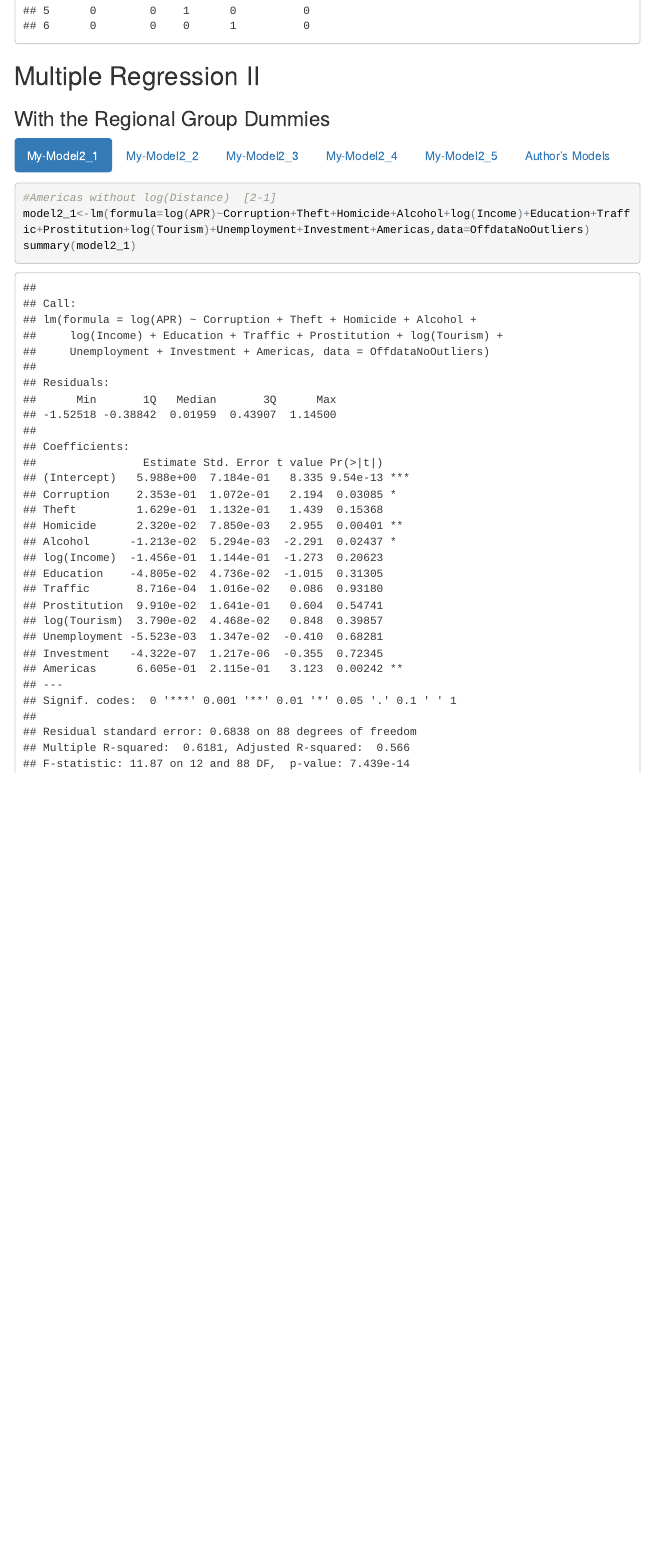
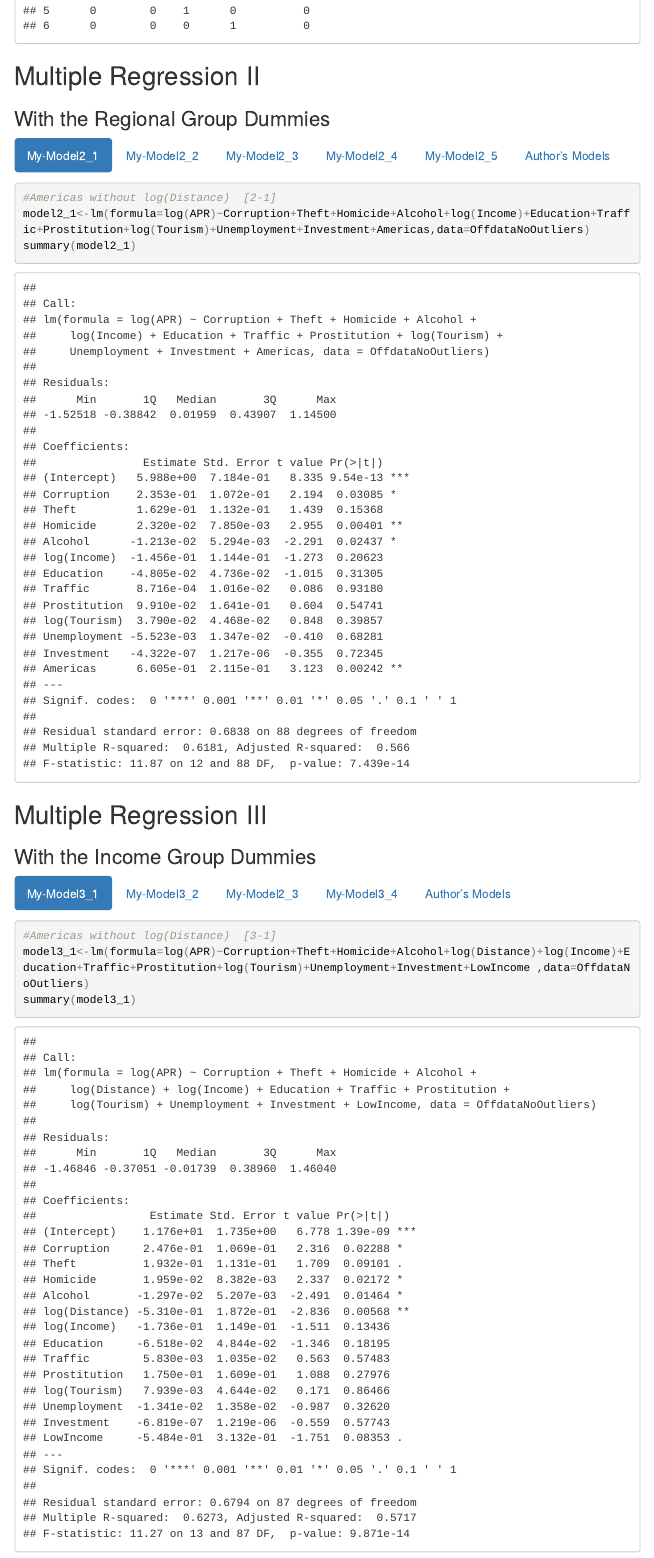
Before and after one commit to nandsh/data-reanalysis-assignment, an R Markdown document (DataReplicationAssignment.Rmd): the page in a window 1100 px wide, from 2860 px down. The pictures show the output file DataReplicationAssignment.html that the author committed with the source, opened offline; menus at the side of the page are left out.

Commit message:
Third Model Added

````diff
--- a/DataReplicationAssignment.Rmd
+++ b/DataReplicationAssignment.Rmd
@@ -169,3 +169,20 @@ summary(model2_5)
 ```
 ####Author's Models
 <img src="https://raw.githubusercontent.com/nandsh/data-reanalysis-assignment/master/MultipleRegressionResults_2.png"/>
+
+##Multiple Regression III
+###With the Income Group Dummies {.tabset .tabset-fade .tabset-pills}
+####My-Model3_1
+```{r}
+#Americas without log(Distance)  [3-1]
+model3_1<-lm(formula=log(APR)~Corruption+Theft+Homicide+Alcohol+log(Distance)+log(Income)+Education+Traffic+Prostitution+log(Tourism)+Unemployment+Investment+LowIncome ,data=OffdataNoOutliers)
+summary(model3_1)
+```
+####My-Model3_2
+```{r}
+#LowerMiddleIncome  [3-2]
+model3_2<-lm(formula=log(APR)~Corruption+Theft+Homicide+Alcohol+log(Distance)+log(Income)+Education+Traffic+Prostitution+log(Tourism)+Unemployment+Investment+LowerMiddleIncome,data=OffdataNoOutliers)
+summary(model3_2)
+```
+####My-Model2_3
+```{r}
@@ -171,0 +194 @@ summary(model2_5)
+```{r}
@@ -171,0 +199,2 @@ summary(model2_5)
+####Author's Models
+<img src="https://raw.githubusercontent.com/nandsh/data-reanalysis-assignment/master/MultipleRegressionResults_3.png"/>
````
Also changed, not shown: DataReplicationAssignment.html, DataReplicationAssignment.Rmd (11 more changed lines).
